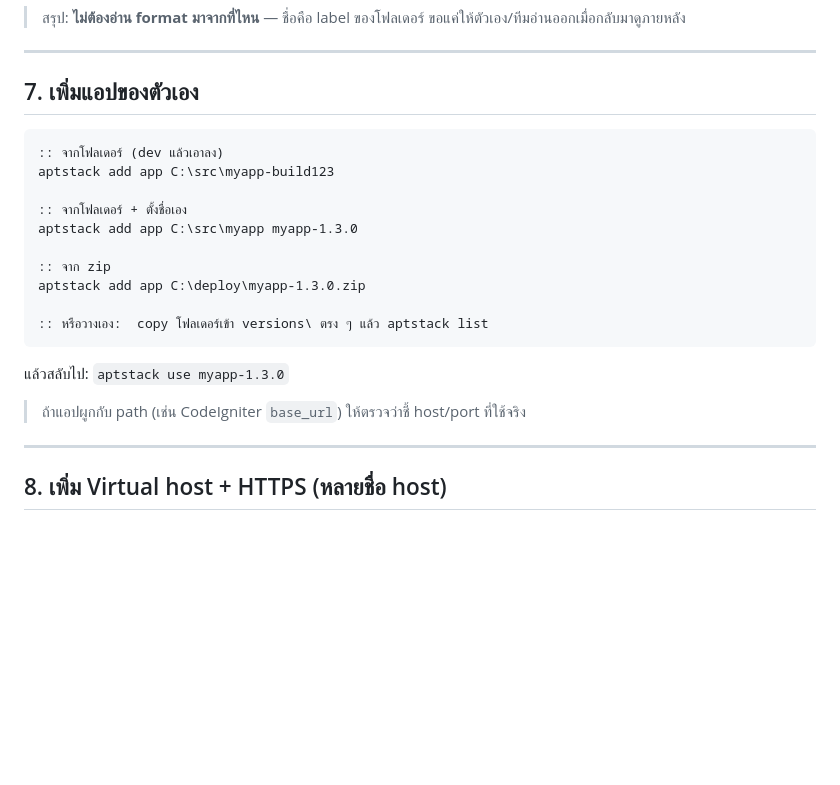
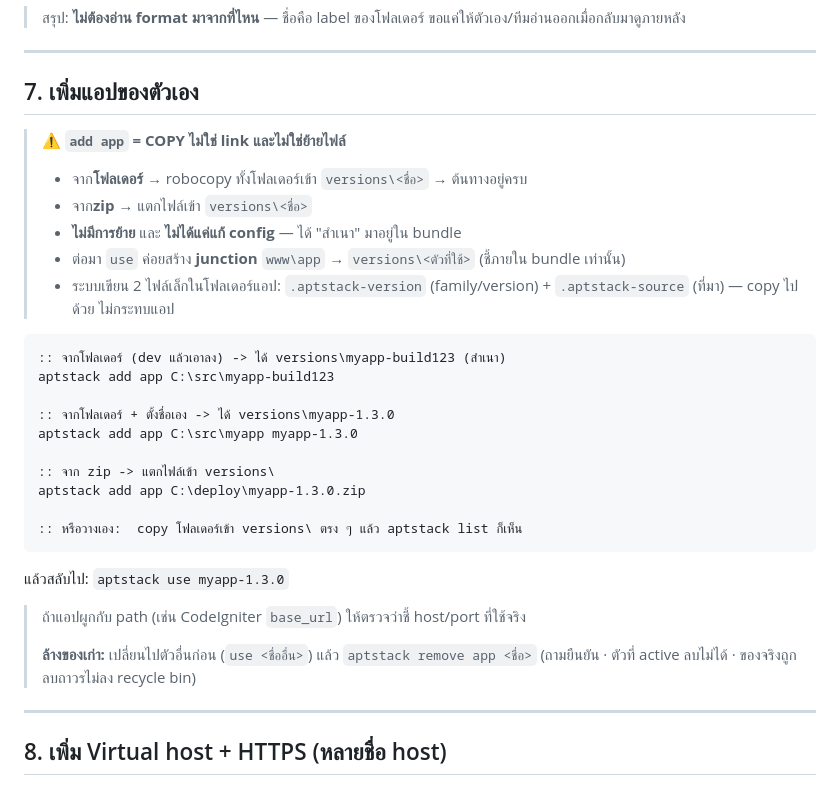
Before and after one commit to tps2015gh/aptstack, a Markdown page: docs/SCENARIO.md, the part around the change. Rendered like a GitHub page; blank space fills up the shorter version.

Commit message:
docs(SCENARIO): clarify add app = COPY (not link/move) + .aptstack-version/.aptstack-source

````diff
--- a/docs/SCENARIO.md
+++ b/docs/SCENARIO.md
@@ -238,22 +238,33 @@ PHP:
 
 ## 7. เพิ่มแอปของตัวเอง
 
+> ⚠️ **`add app` = COPY ไม่ใช่ link และไม่ใช่ย้ายไฟล์**
+> - จาก**โฟลเดอร์** → robocopy ทั้งโฟลเดอร์เข้า `versions\<ชื่อ>` → ต้นทางอยู่ครบ
+> - จาก**zip** → แตกไฟล์เข้า `versions\<ชื่อ>`
+> - **ไม่มีการย้าย** และ **ไม่ได้แค่แก้ config** — ได้ "สำเนา" มาอยู่ใน bundle
+> - ต่อมา `use` ค่อยสร้าง **junction** `www\app` → `versions\<ตัวที่ใช้>` (ชี้ภายใน bundle เท่านั้น)
+> - ระบบเขียน 2 ไฟล์เล็กในโฟลเดอร์แอป: `.aptstack-version` (family/version) +
+>   `.aptstack-source` (ที่มา) — copy ไปด้วย ไม่กระทบแอป
+
 ```cmd
-:: จากโฟลเดอร์ (dev แล้วเอาลง)
+:: จากโฟลเดอร์ (dev แล้วเอาลง) -> ได้ versions\myapp-build123 (สำเนา)
 aptstack add app C:\src\myapp-build123
 
-:: จากโฟลเดอร์ + ตั้งชื่อเอง
+:: จากโฟลเดอร์ + ตั้งชื่อเอง -> ได้ versions\myapp-1.3.0
 aptstack add app C:\src\myapp myapp-1.3.0
 
-:: จาก zip
+:: จาก zip -> แตกไฟล์เข้า versions\
 aptstack add app C:\deploy\myapp-1.3.0.zip
 
-:: หรือวางเอง:  copy โฟลเดอร์เข้า versions\ ตรง ๆ แล้ว aptstack list
+:: หรือวางเอง:  copy โฟลเดอร์เข้า versions\ ตรง ๆ แล้ว aptstack list ก็เห็น
 ```
 
 แล้วสลับไป: `aptstack use myapp-1.3.0`
 
 > ถ้าแอปผูกกับ path (เช่น CodeIgniter `base_url`) ให้ตรวจว่าชี้ host/port ที่ใช้จริง
+>
+> **ล้างของเก่า:** เปลี่ยนไปตัวอื่นก่อน (`use <ชื่ออื่น>`) แล้ว `aptstack remove app <ชื่อ>`
+> (ถามยืนยัน · ตัวที่ active ลบไม่ได้ · ของจริงถูกลบถาวรไม่ลง recycle bin)
 
 ---
 
````
